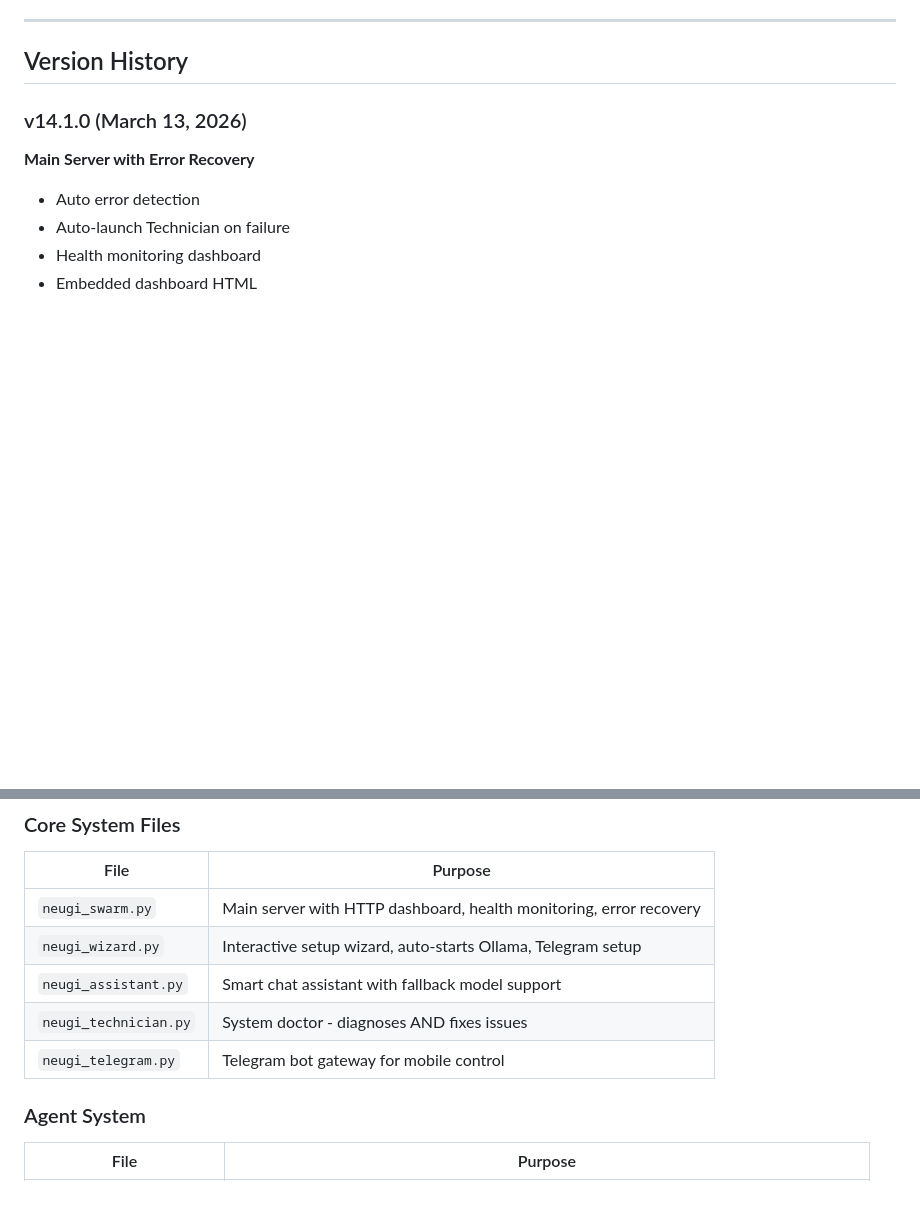
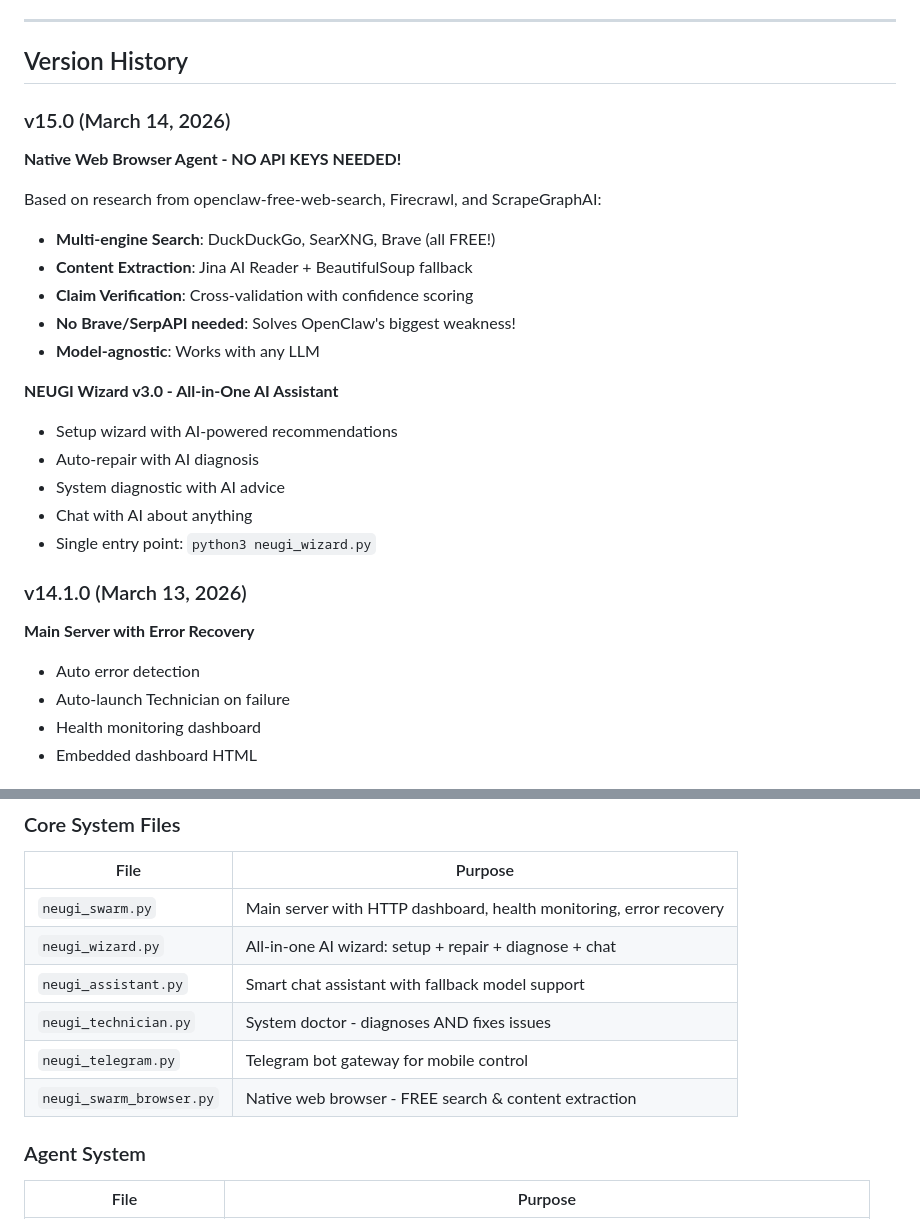
Before and after one commit to atharia-agi/neugi_swarm, a Markdown page: CHANGELOG.md, 2 parts joined by grey strips. Rendered like a GitHub page; blank space fills up the shorter version.

Commit message:
Update CHANGELOG for v15.0 with browser agent and wizard v3.0

```diff
--- a/CHANGELOG.md
+++ b/CHANGELOG.md
@@ -45,6 +45,25 @@
 ---
 
 ## Version History
+
+### v15.0 (March 14, 2026)
+
+**Native Web Browser Agent - NO API KEYS NEEDED!**
+
+Based on research from openclaw-free-web-search, Firecrawl, and ScrapeGraphAI:
+
+- **Multi-engine Search**: DuckDuckGo, SearXNG, Brave (all FREE!)
+- **Content Extraction**: Jina AI Reader + BeautifulSoup fallback
+- **Claim Verification**: Cross-validation with confidence scoring
+- **No Brave/SerpAPI needed**: Solves OpenClaw's biggest weakness!
+- **Model-agnostic**: Works with any LLM
+
+**NEUGI Wizard v3.0 - All-in-One AI Assistant**
+- Setup wizard with AI-powered recommendations
+- Auto-repair with AI diagnosis
+- System diagnostic with AI advice
+- Chat with AI about anything
+- Single entry point: `python3 neugi_wizard.py`
 
 ### v14.1.0 (March 13, 2026)
 
@@ -111,10 +130,11 @@
 | File | Purpose |
 |------|---------|
 | `neugi_swarm.py` | Main server with HTTP dashboard, health monitoring, error recovery |
-| `neugi_wizard.py` | Interactive setup wizard, auto-starts Ollama, Telegram setup |
+| `neugi_wizard.py` | All-in-one AI wizard: setup + repair + diagnose + chat |
 | `neugi_assistant.py` | Smart chat assistant with fallback model support |
 | `neugi_technician.py` | System doctor - diagnoses AND fixes issues |
 | `neugi_telegram.py` | Telegram bot gateway for mobile control |
+| `neugi_swarm_browser.py` | Native web browser - FREE search & content extraction |
 
 ### Agent System
 
```
